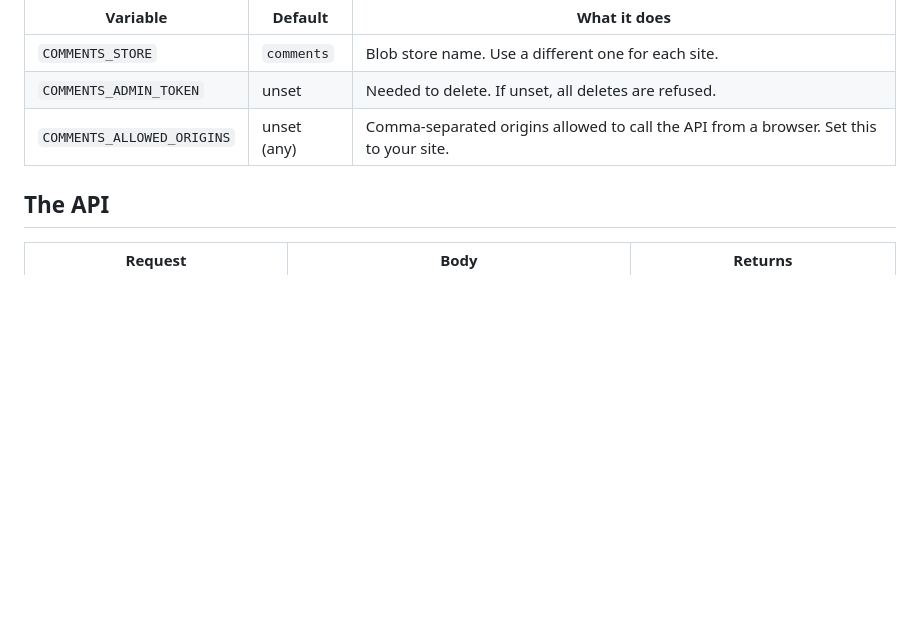
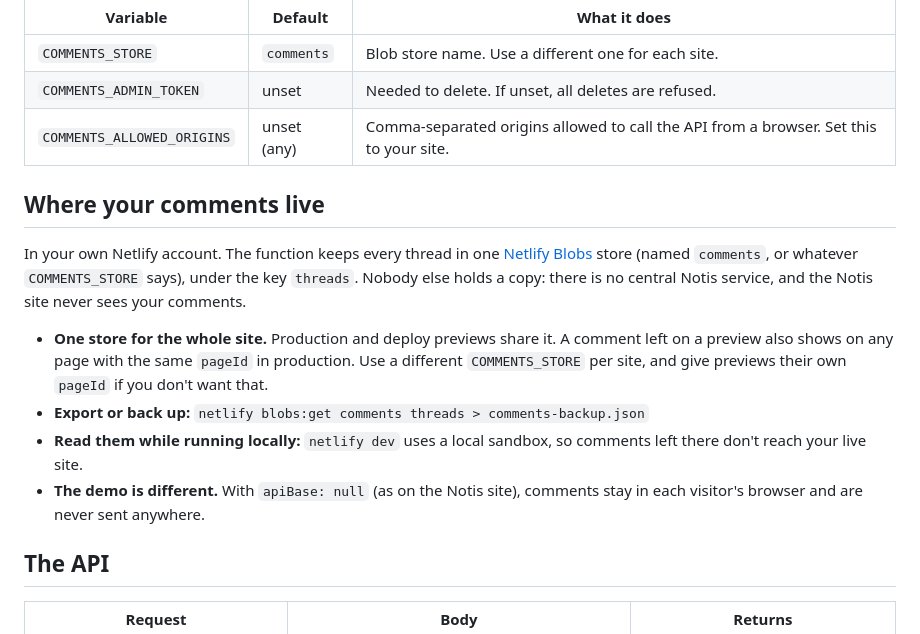
Before and after one commit to gavinwye/notis.gavinwye.com, a Markdown page: README.md, the part around the change. Drawn GitHub-style; blank space fills up the shorter version.

Commit message:
Docs: where your comments live
Co-Authored-By: Claude Sonnet 5.5 <noreply@anthropic.com>
Claude-Session: https://claude.ai/code/session_01NFwn9QVqFSUsgDfbQNtENX

```diff
--- a/README.md
+++ b/README.md
@@ -99,6 +99,15 @@ The only dependency is `@netlify/blobs`.
 | `COMMENTS_ADMIN_TOKEN` | unset | Needed to delete. If unset, all deletes are refused. |
 | `COMMENTS_ALLOWED_ORIGINS` | unset (any) | Comma-separated origins allowed to call the API from a browser. Set this to your site. |
 
+## Where your comments live
+
+In your own Netlify account. The function keeps every thread in one [Netlify Blobs](https://docs.netlify.com/blobs/overview/) store (named `comments`, or whatever `COMMENTS_STORE` says), under the key `threads`. Nobody else holds a copy: there is no central Notis service, and the Notis site never sees your comments.
+
+- **One store for the whole site.** Production and deploy previews share it. A comment left on a preview also shows on any page with the same `pageId` in production. Use a different `COMMENTS_STORE` per site, and give previews their own `pageId` if you don't want that.
+- **Export or back up:** `netlify blobs:get comments threads > comments-backup.json`
+- **Read them while running locally:** `netlify dev` uses a local sandbox, so comments left there don't reach your live site.
+- **The demo is different.** With `apiBase: null` (as on the Notis site), comments stay in each visitor's browser and are never sent anywhere.
+
 ## The API
 
 | Request | Body | Returns |
```
Also changed, not shown: site/install.md (+4 -0 lines).
